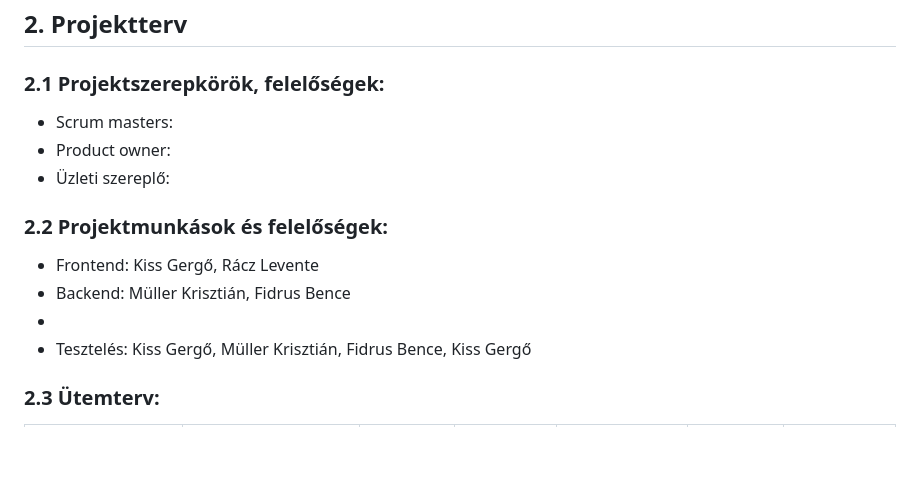
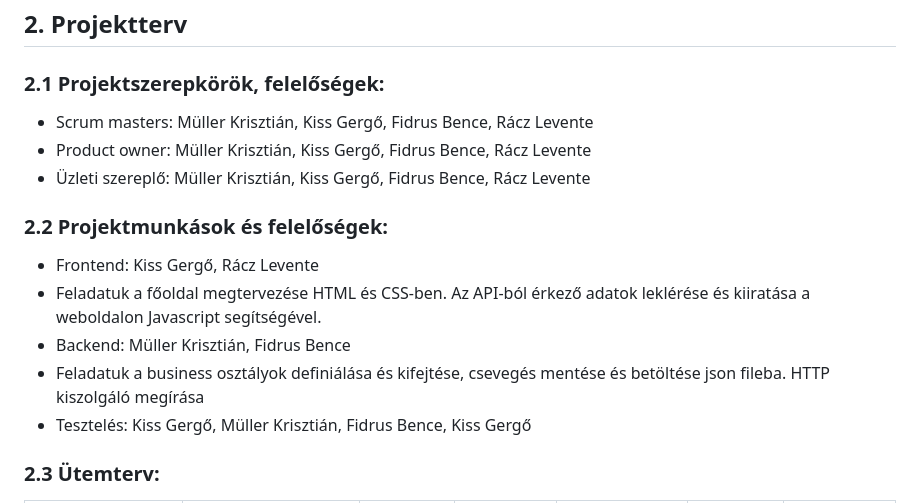
Before and after one commit to Dit05/4Bits, a Markdown page: rendszerterv.md, the part around the change. GitHub-like rendering; blank space fills up the shorter version.

```diff
--- a/rendszerterv.md
+++ b/rendszerterv.md
@@ -4,14 +4,15 @@
 ## 2. Projektterv
 
 ### 2.1 Projektszerepkörök, felelőségek:
-   * Scrum masters:
-   * Product owner:
-   * Üzleti szereplő:
+   * Scrum masters: Müller Krisztián, Kiss Gergő, Fidrus Bence, Rácz Levente
+   * Product owner: Müller Krisztián, Kiss Gergő, Fidrus Bence, Rácz Levente
+   * Üzleti szereplő: Müller Krisztián, Kiss Gergő, Fidrus Bence, Rácz Levente
 
 ### 2.2 Projektmunkások és felelőségek:
    * Frontend: Kiss Gergő, Rácz Levente
+   * Feladatuk a főoldal megtervezése HTML és CSS-ben. Az API-ból érkező adatok leklérése és kiiratása a weboldalon Javascript segítségével.
    * Backend: Müller Krisztián, Fidrus Bence
-   *
+   * Feladatuk a business osztályok definiálása és kifejtése, csevegés mentése és betöltése json fileba. HTTP kiszolgáló megírása
    * Tesztelés: Kiss Gergő, Müller Krisztián, Fidrus Bence, Kiss Gergő
 
 ### 2.3 Ütemterv:
```
